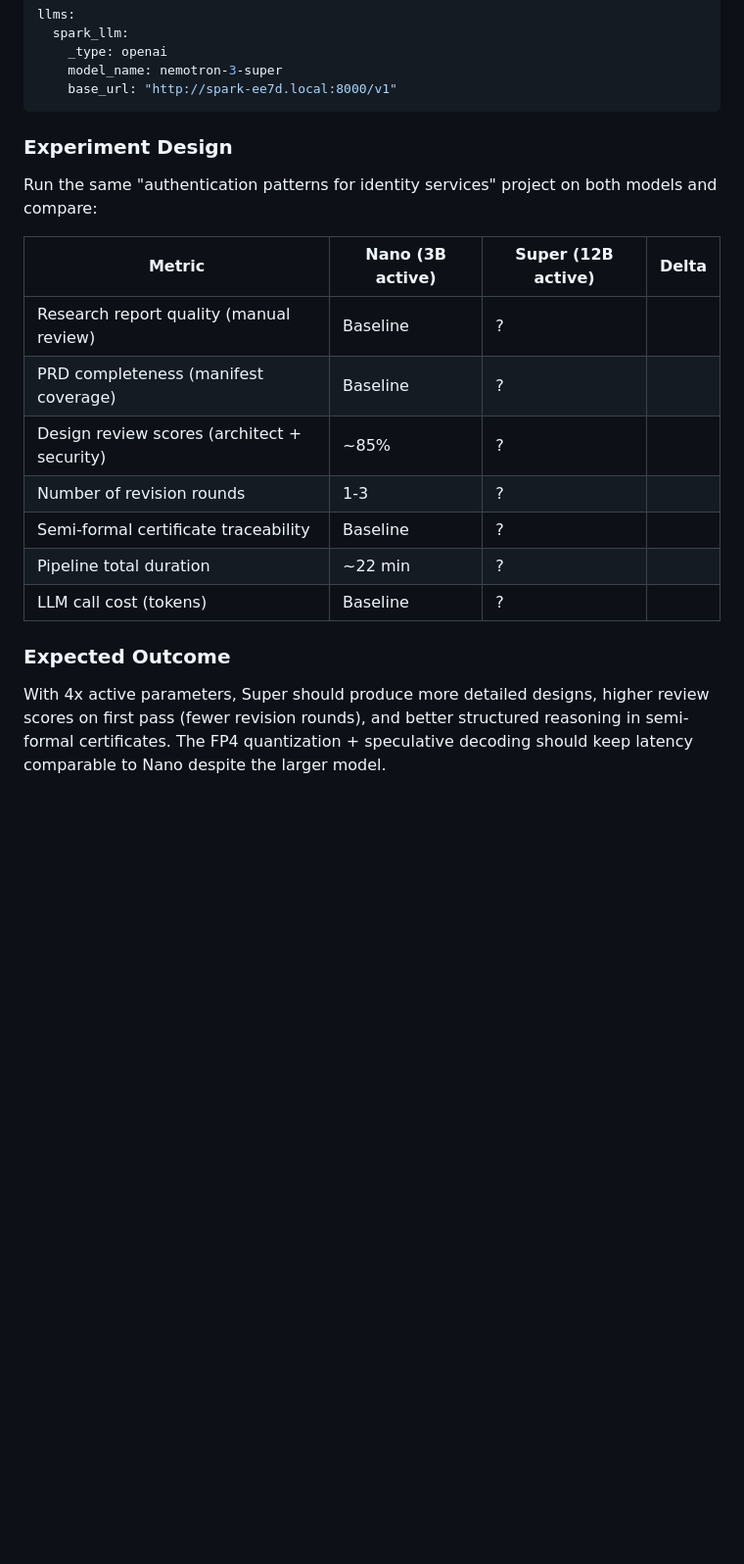
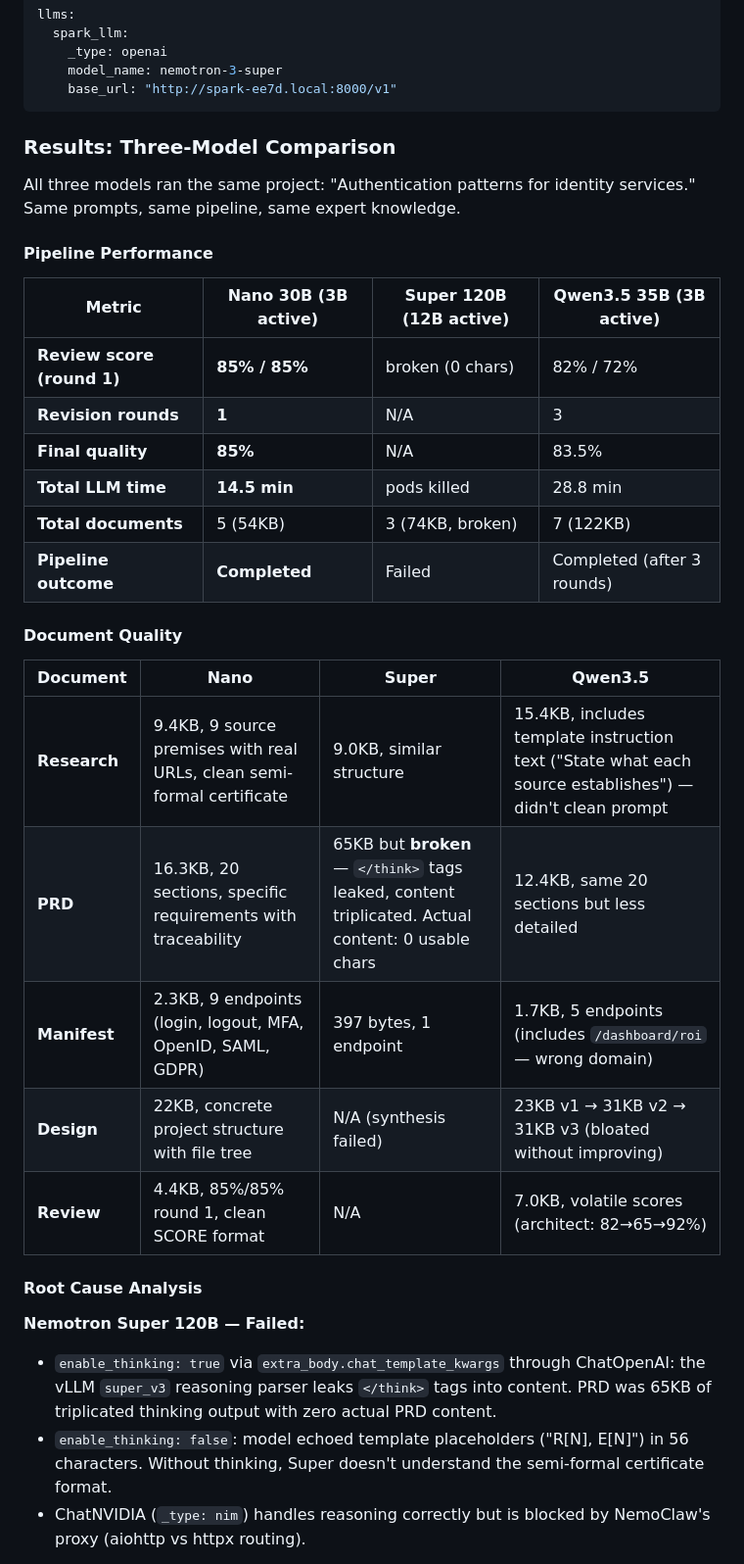
Before and after one commit to AliceNN-ucdenver/ncms, a Markdown page: docs/document-intelligence-design.md, the part around one of its changes. Shown at 98% size. Rendered like a GitHub page; blank space fills up the shorter version.

Commit message:
Comprehensive three-model experiment results in design doc
Full comparison table: Nano vs Super vs Qwen3.5 with pipeline
performance, document quality, root cause analysis, and key insight.

Nano wins: 85% first round, 14.5 min, cleanest output.
Super: broken reasoning parser, 0 usable PRD content.
Qwen3.5: volatile scores (65% architect on round 2), 3 rounds, 2x slower.

Key insight: model size is not the differentiator — training data
alignment with structured output patterns matters more.

Co-Authored-By: Claude Opus 4.6 (1M context) <noreply@anthropic.com>

````diff
--- a/docs/document-intelligence-design.md
+++ b/docs/document-intelligence-design.md
@@ -597,20 +597,35 @@ llms:
     base_url: "http://spark-ee7d.local:8000/v1"
 ```
 
-### Experiment Design
+### Results: Three-Model Comparison
 
-Run the same "authentication patterns for identity services" project on both models and compare:
+All three models ran the same project: "Authentication patterns for identity services." Same prompts, same pipeline, same expert knowledge.
 
-| Metric | Nano (3B active) | Super (12B active) | Delta |
-|--------|------------------|-------------------|-------|
-| Research report quality (manual review) | Baseline | ? | |
-| PRD completeness (manifest coverage) | Baseline | ? | |
-| Design review scores (architect + security) | ~85% | ? | |
-| Number of revision rounds | 1-3 | ? | |
-| Semi-formal certificate traceability | Baseline | ? | |
-| Pipeline total duration | ~22 min | ? | |
-| LLM call cost (tokens) | Baseline | ? | |
+#### Pipeline Performance
 
-### Expected Outcome
+| Metric | Nano 30B (3B active) | Super 120B (12B active) | Qwen3.5 35B (3B active) |
+|--------|---------------------|------------------------|------------------------|
+| **Review score (round 1)** | **85% / 85%** | broken (0 chars) | 82% / 72% |
+| **Revision rounds** | **1** | N/A | 3 |
+| **Final quality** | **85%** | N/A | 83.5% |
+| **Total LLM time** | **14.5 min** | pods killed | 28.8 min |
+| **Total documents** | 5 (54KB) | 3 (74KB, broken) | 7 (122KB) |
+| **Pipeline outcome** | **Completed** | Failed | Completed (after 3 rounds) |
 
-With 4x active parameters, Super should produce more detailed designs, higher review scores on first pass (fewer revision rounds), and better structured reasoning in semi-formal certificates. The FP4 quantization + speculative decoding should keep latency comparable to Nano despite the larger model.
+#### Document Quality
+
+| Document | Nano | Super | Qwen3.5 |
+|----------|------|-------|---------|
+| **Research** | 9.4KB, 9 source premises with real URLs, clean semi-formal certificate | 9.0KB, similar structure | 15.4KB, includes template instruction text ("State what each source establishes") — didn't clean prompt |
+| **PRD** | 16.3KB, 20 sections, specific requirements with traceability | 65KB but **broken** — `</think>` tags leaked, content triplicated. Actual content: 0 usable chars | 12.4KB, same 20 sections but less detailed |
+| **Manifest** | 2.3KB, 9 endpoints (login, logout, MFA, OpenID, SAML, GDPR) | 397 bytes, 1 endpoint | 1.7KB, 5 endpoints (includes `/dashboard/roi` — wrong domain) |
+| **Design** | 22KB, concrete project structure with file tree | N/A (synthesis failed) | 23KB v1 → 31KB v2 → 31KB v3 (bloated without improving) |
+| **Review** | 4.4KB, 85%/85% round 1, clean SCORE format | N/A | 7.0KB, volatile scores (architect: 82→65→92%) |
+
+#### Root Cause Analysis
+
+**Nemotron Super 120B — Failed:**
+- `enable_thinking: true` via `extra_body.chat_template_kwargs` through ChatOpenAI: the vLLM `super_v3` reasoning parser leaks `</think>` tags into content. PRD was 65KB of triplicated thinking output with zero actual PRD content.
+- `enable_thinking: false`: model echoed template placeholders ("R[N], E[N]") in 56 characters. Without thinking, Super doesn't understand the semi-formal certificate format.
+- ChatNVIDIA (`_type: nim`) handles reasoning correctly but is blocked by NemoClaw's proxy (aiohttp vs httpx routing).
+
````
Also changed, not shown: other parts of docs/document-intelligence-design.md (+27 -0 lines).
